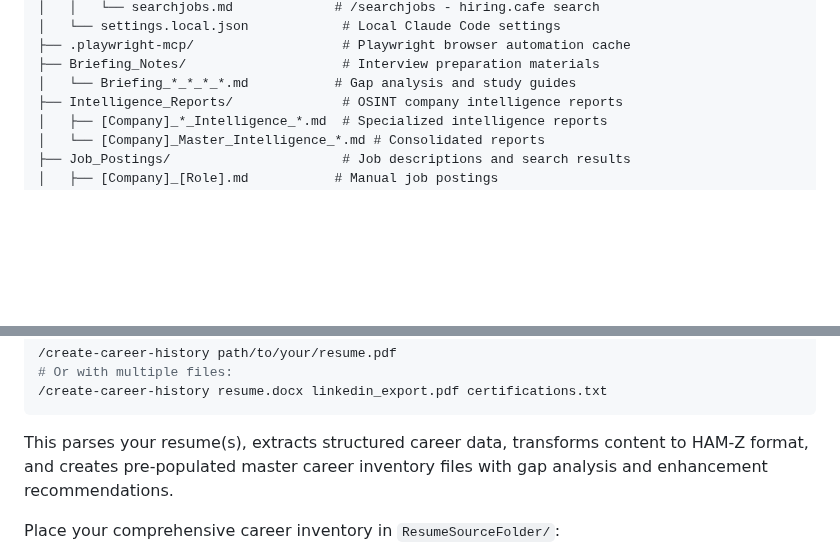
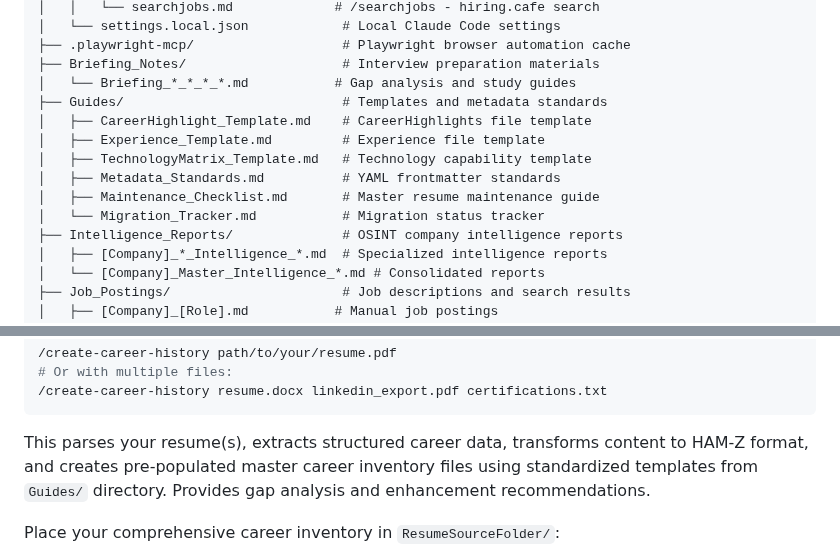
Before and after one commit to reggiechan74/JobOps, a Markdown page: README.md, 2 parts joined by grey strips. Drawn GitHub-style; blank space fills up the shorter version.

Commit message:
Update README to document Guides/ directory and template usage
Added documentation for the new Guides/ directory containing standardized
templates and metadata standards used by the /create-career-history command.

Changes:
- Added Guides/ directory to Arsenal Organization section
- Documented 6 template and standards files
- Updated /create-career-history description to reference template usage
- Clarified that master career inventory files use standardized templates

🤖 Generated with [Claude Code](https://claude.com/claude-code)

Co-Authored-By: Claude <noreply@anthropic.com>

````diff
--- a/README.md
+++ b/README.md
@@ -102,6 +102,13 @@ resumeoptimizer/
 ├── .playwright-mcp/                   # Playwright browser automation cache
 ├── Briefing_Notes/                    # Interview preparation materials
 │   └── Briefing_*_*_*_*.md           # Gap analysis and study guides
+├── Guides/                            # Templates and metadata standards
+│   ├── CareerHighlight_Template.md    # CareerHighlights file template
+│   ├── Experience_Template.md         # Experience file template
+│   ├── TechnologyMatrix_Template.md   # Technology capability template
+│   ├── Metadata_Standards.md          # YAML frontmatter standards
+│   ├── Maintenance_Checklist.md       # Master resume maintenance guide
+│   └── Migration_Tracker.md           # Migration status tracker
 ├── Intelligence_Reports/              # OSINT company intelligence reports
 │   ├── [Company]_*_Intelligence_*.md  # Specialized intelligence reports
 │   └── [Company]_Master_Intelligence_*.md # Consolidated reports
@@ -156,7 +163,7 @@ resumeoptimizer/
 # Or with multiple files:
 /create-career-history resume.docx linkedin_export.pdf certifications.txt
 ```
-This parses your resume(s), extracts structured career data, transforms content to HAM-Z format, and creates pre-populated master career inventory files with gap analysis and enhancement recommendations.
+This parses your resume(s), extracts structured career data, transforms content to HAM-Z format, and creates pre-populated master career inventory files using standardized templates from `Guides/` directory. Provides gap analysis and enhancement recommendations.
 
 Place your comprehensive career inventory in `ResumeSourceFolder/`:
 - Complete work history with all projects and achievements using HAMZ-Extended framework
````
